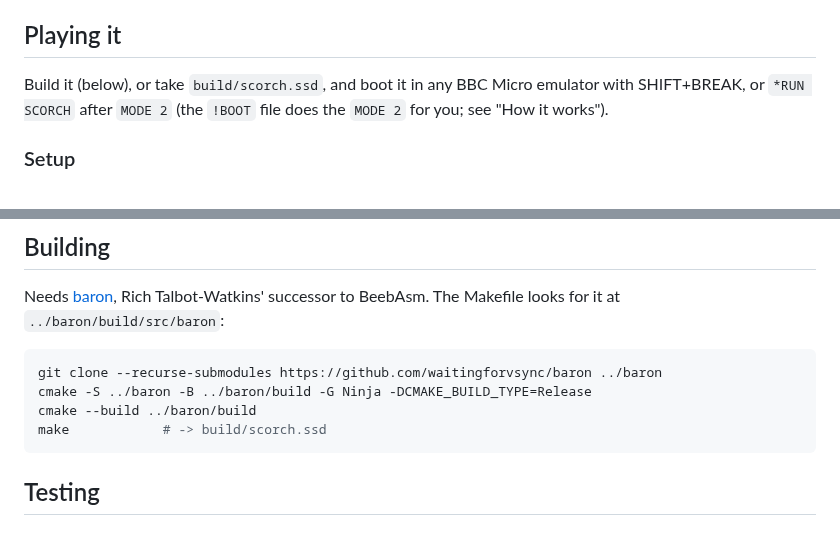
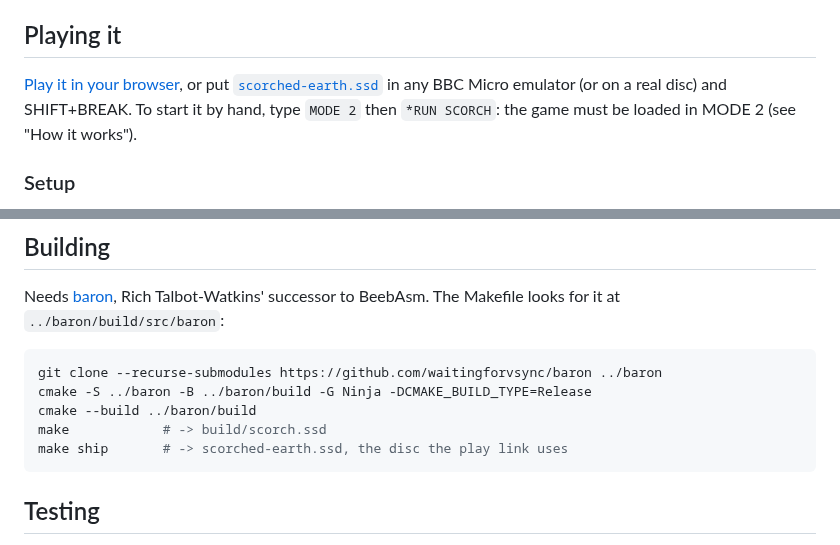
Before and after one commit to mattgodbolt/beeb-scorched-earth, a Markdown page: README.md, 2 parts joined by grey strips. Rendered like a GitHub page.

````diff
--- a/README.md
+++ b/README.md
@@ -13,9 +20,10 @@ in the shop between rounds on bigger and sillier weapons.
 
 ## Playing it
 
-Build it (below), or take `build/scorch.ssd`, and boot it in any BBC
-Micro emulator with SHIFT+BREAK, or `*RUN SCORCH` after `MODE 2` (the
-`!BOOT` file does the `MODE 2` for you; see "How it works").
+[Play it in your browser](https://bbc.xania.org/?disc=https://raw.githubusercontent.com/mattgodbolt/beeb-scorched-earth/main/scorched-earth.ssd&autoboot),
+or put [`scorched-earth.ssd`](scorched-earth.ssd) in any BBC Micro emulator
+(or on a real disc) and SHIFT+BREAK. To start it by hand, type `MODE 2`
+then `*RUN SCORCH`: the game must be loaded in MODE 2 (see "How it works").
 
 ### Setup
 
@@ -102,6 +114,7 @@ git clone --recurse-submodules https://github.com/waitingforvsync/baron ../baron
 cmake -S ../baron -B ../baron/build -G Ninja -DCMAKE_BUILD_TYPE=Release
 cmake --build ../baron/build
 make            # -> build/scorch.ssd
+make ship       # -> scorched-earth.ssd, the disc the play link uses
 ```
 
 ## Testing
````
Also changed, not shown: other parts of README.md (+12 -1 lines), journal.md (+36 -0 lines), docs/img/play.png (added), docs/img/shop.png (added), docs/img/talk.png (added), docs/img/title.png (added), 2 other files.
